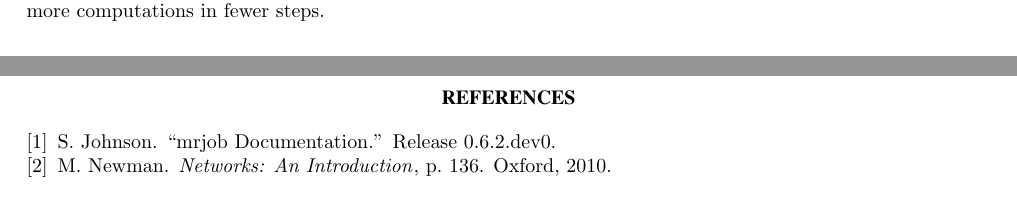
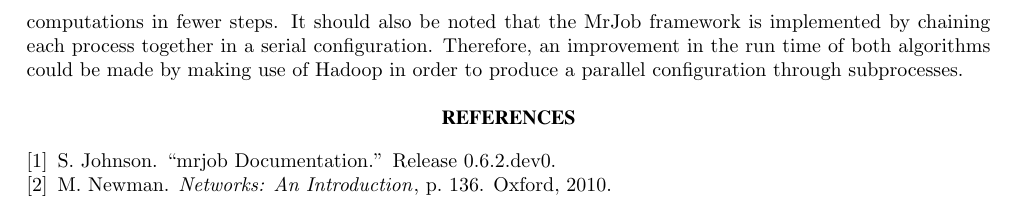
Before and after one commit to JaredP94/MapReduce-Matrix-Multiplication, a LaTeX document (Lab 3 Report.tex): two parts of pages 4 and 5 of 5 before the commit and part of page 5 of 5 after it, the two joined at a grey line, cut at the place of the change. Compiled offline with pdfLaTeX.

Commit message:
Changes to Report.tex

```diff
--- a/Lab 3 Report.tex
+++ b/Lab 3 Report.tex
@@ -291,7 +291,7 @@ Using the limited RAM available on the group member's laptops, Algorithm B could
 	\end{tabular}
 \end{table}
 
-From the above results, it is evident that Algorithm A far outperforms Algorithm B. For all of the input matrices, the time taken to run Algorithm A is less than half that of Algorithm B. It can thus be concluded that an algorithm that makes use of more MapReduce steps has a far superior performance than one that has more computations in fewer steps.
+From the above results, it is evident that Algorithm A far outperforms Algorithm B. For all of the input matrices, the time taken to run Algorithm A is less than half that of Algorithm B. It can thus be concluded that an algorithm that makes use of more MapReduce steps has a far superior performance than one that has more computations in fewer steps. It should also be noted that the MrJob framework is implemented by chaining each process together in a serial configuration. Therefore, an improvement in the run time of both algorithms could be made by making use of Hadoop in order to produce a parallel configuration through subprocesses.
 
 \bibliographystyle{witseie}
 \bibliography{lab3}
```
